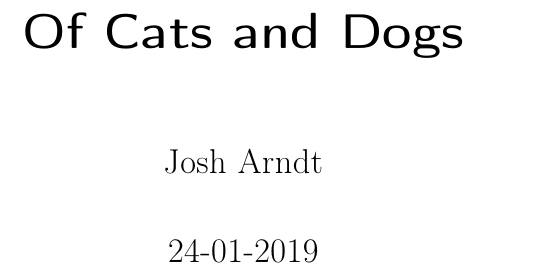
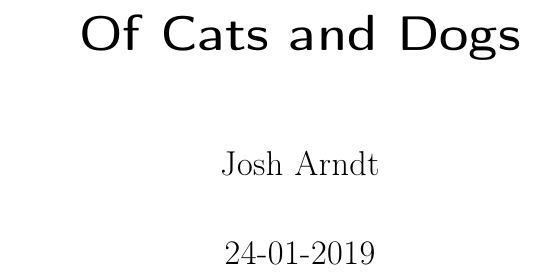
Before and after one commit to JoshArndt1999/FOM-LaTeX, a LaTeX document (test.tex): part of page 1 of 4 before the commit and part of page 1 of 5 after it, cut so that both start at the same text. Compiled offline with pdfLaTeX.

Commit message:
Seitenränder
Seitenränder auf oben=4cm, unten=2cm, rechts=2cm und links=4cm gesetzt

```diff
--- a/test.tex
+++ b/test.tex
@@ -8,9 +8,9 @@
 
 \setlength{\parindent}{0em}%Einrückung nach Absatz auf 0 setzen
 \usepackage[onehalfspacing]{setspace}%Zeilenabstand auf 1,5 stellen
+\usepackage[a4paper, left=4cm, top=4cm, right=2cm, bottom=2cm]{geometry}%Seitenränder gesetzt
 
-
-
+\usepackage{blindtext}%Paket für Blindtext Generierung
 
 %----------MetaInformationen-----------
 
```
Also changed, not shown: arbeit.tex (+1 -0 lines), test.pdf.
